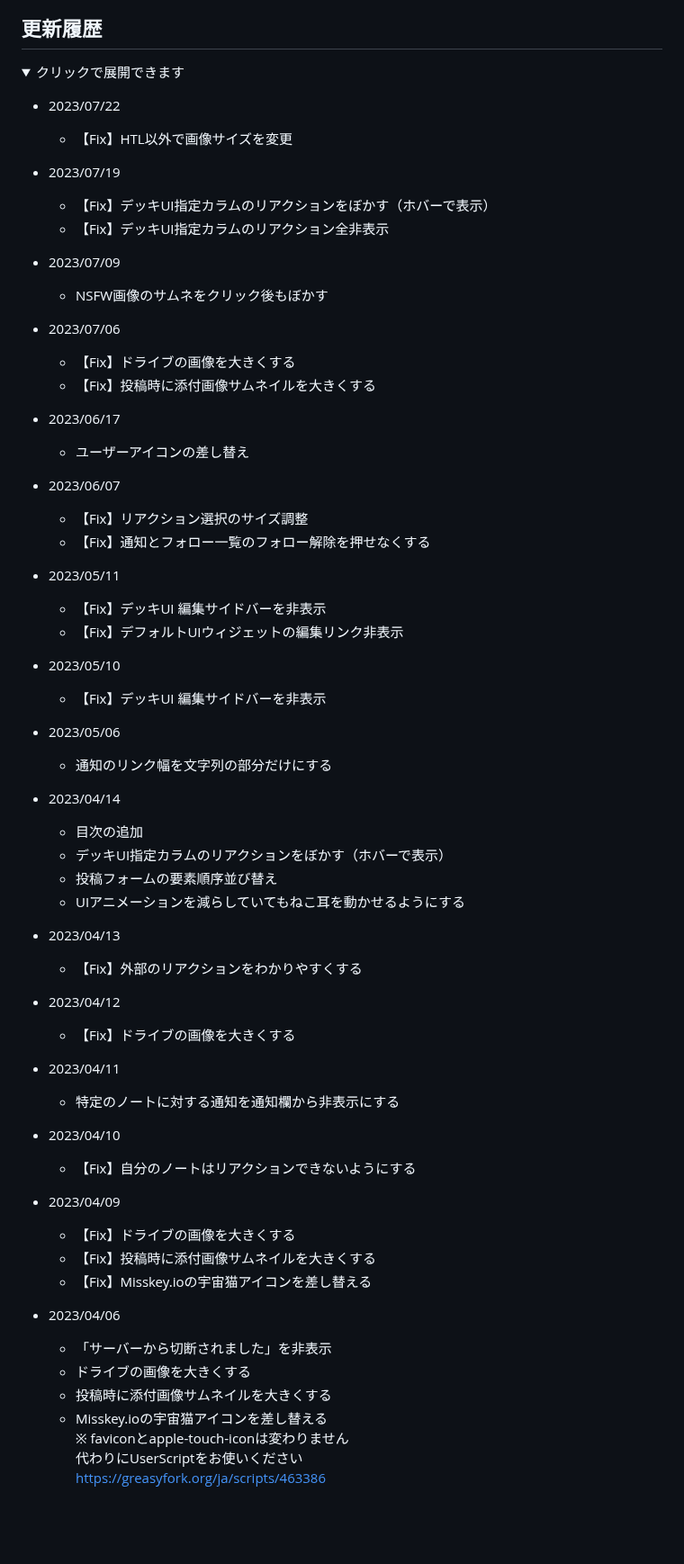
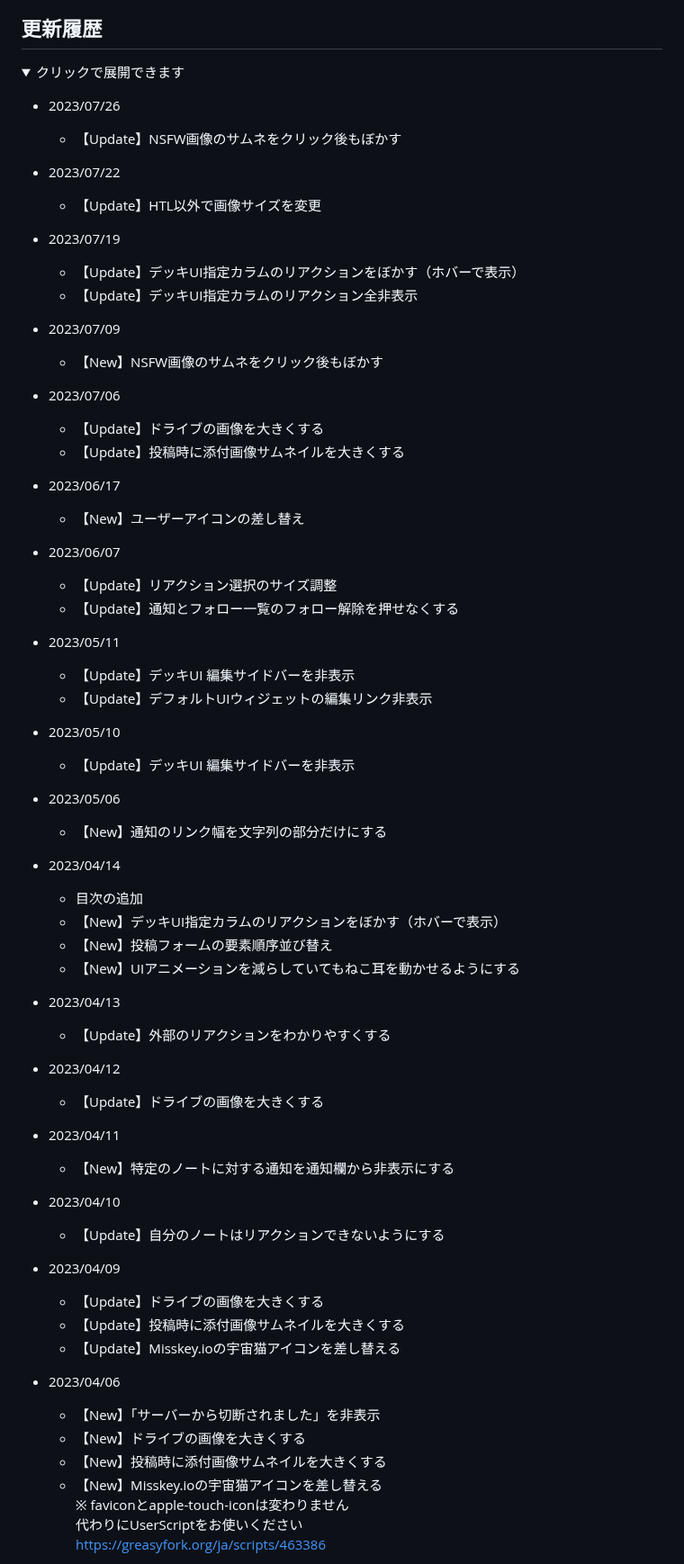
Before and after one commit to kanade/misskey-css, a Markdown page: README.md, the part around one of its changes. Shown at 90% size. GitHub-like rendering; folded sections open; blank space fills up the shorter version.

Commit message:
履歴の整理など

```diff
--- a/README.md
+++ b/README.md
@@ -3,50 +3,52 @@
 ## 更新履歴
 <details><summary>クリックで展開できます</summary><div>
 
+- 2023/07/26
+  - 【Update】NSFW画像のサムネをクリック後もぼかす
 - 2023/07/22
-  - 【Fix】HTL以外で画像サイズを変更
+  - 【Update】HTL以外で画像サイズを変更
 - 2023/07/19
-  - 【Fix】デッキUI指定カラムのリアクションをぼかす（ホバーで表示）
-  - 【Fix】デッキUI指定カラムのリアクション全非表示
+  - 【Update】デッキUI指定カラムのリアクションをぼかす（ホバーで表示）
+  - 【Update】デッキUI指定カラムのリアクション全非表示
 - 2023/07/09
-  - NSFW画像のサムネをクリック後もぼかす
+  - 【New】NSFW画像のサムネをクリック後もぼかす
 - 2023/07/06
-  - 【Fix】ドライブの画像を大きくする
-  - 【Fix】投稿時に添付画像サムネイルを大きくする
+  - 【Update】ドライブの画像を大きくする
+  - 【Update】投稿時に添付画像サムネイルを大きくする
 - 2023/06/17
-  - ユーザーアイコンの差し替え
+  - 【New】ユーザーアイコンの差し替え
 - 2023/06/07
-  - 【Fix】リアクション選択のサイズ調整
-  - 【Fix】通知とフォロー一覧のフォロー解除を押せなくする
+  - 【Update】リアクション選択のサイズ調整
+  - 【Update】通知とフォロー一覧のフォロー解除を押せなくする
 - 2023/05/11
-  - 【Fix】デッキUI 編集サイドバーを非表示
-  - 【Fix】デフォルトUIウィジェットの編集リンク非表示
+  - 【Update】デッキUI 編集サイドバーを非表示
+  - 【Update】デフォルトUIウィジェットの編集リンク非表示
 - 2023/05/10
-  - 【Fix】デッキUI 編集サイドバーを非表示
+  - 【Update】デッキUI 編集サイドバーを非表示
 - 2023/05/06
-  - 通知のリンク幅を文字列の部分だけにする
+  - 【New】通知のリンク幅を文字列の部分だけにする
 - 2023/04/14
   - 目次の追加
-  - デッキUI指定カラムのリアクションをぼかす（ホバーで表示）
-  - 投稿フォームの要素順序並び替え
-  - UIアニメーションを減らしていてもねこ耳を動かせるようにする
+  - 【New】デッキUI指定カラムのリアクションをぼかす（ホバーで表示）
+  - 【New】投稿フォームの要素順序並び替え
+  - 【New】UIアニメーションを減らしていてもねこ耳を動かせるようにする
 - 2023/04/13
-  - 【Fix】外部のリアクションをわかりやすくする
+  - 【Update】外部のリアクションをわかりやすくする
 - 2023/04/12
-  - 【Fix】ドライブの画像を大きくする
+  - 【Update】ドライブの画像を大きくする
 - 2023/04/11
-  - 特定のノートに対する通知を通知欄から非表示にする
+  - 【New】特定のノートに対する通知を通知欄から非表示にする
 - 2023/04/10
-  - 【Fix】自分のノートはリアクションできないようにする
+  - 【Update】自分のノートはリアクションできないようにする
 - 2023/04/09
-  - 【Fix】ドライブの画像を大きくする
-  - 【Fix】投稿時に添付画像サムネイルを大きくする
-  - 【Fix】Misskey.ioの宇宙猫アイコンを差し替える
+  - 【Update】ドライブの画像を大きくする
+  - 【Update】投稿時に添付画像サムネイルを大きくする
+  - 【Update】Misskey.ioの宇宙猫アイコンを差し替える
 - 2023/04/06
-  - 「サーバーから切断されました」を非表示
-  - ドライブの画像を大きくする
-  - 投稿時に添付画像サムネイルを大きくする
-  - Misskey.ioの宇宙猫アイコンを差し替える
+  - 【New】「サーバーから切断されました」を非表示
+  - 【New】ドライブの画像を大きくする
+  - 【New】投稿時に添付画像サムネイルを大きくする
+  - 【New】Misskey.ioの宇宙猫アイコンを差し替える
   ※ faviconとapple-touch-iconは変わりません
   代わりにUserScriptをお使いください
   https://greasyfork.org/ja/scripts/463386
```
Also changed, not shown: other parts of README.md (+2 -2 lines).
